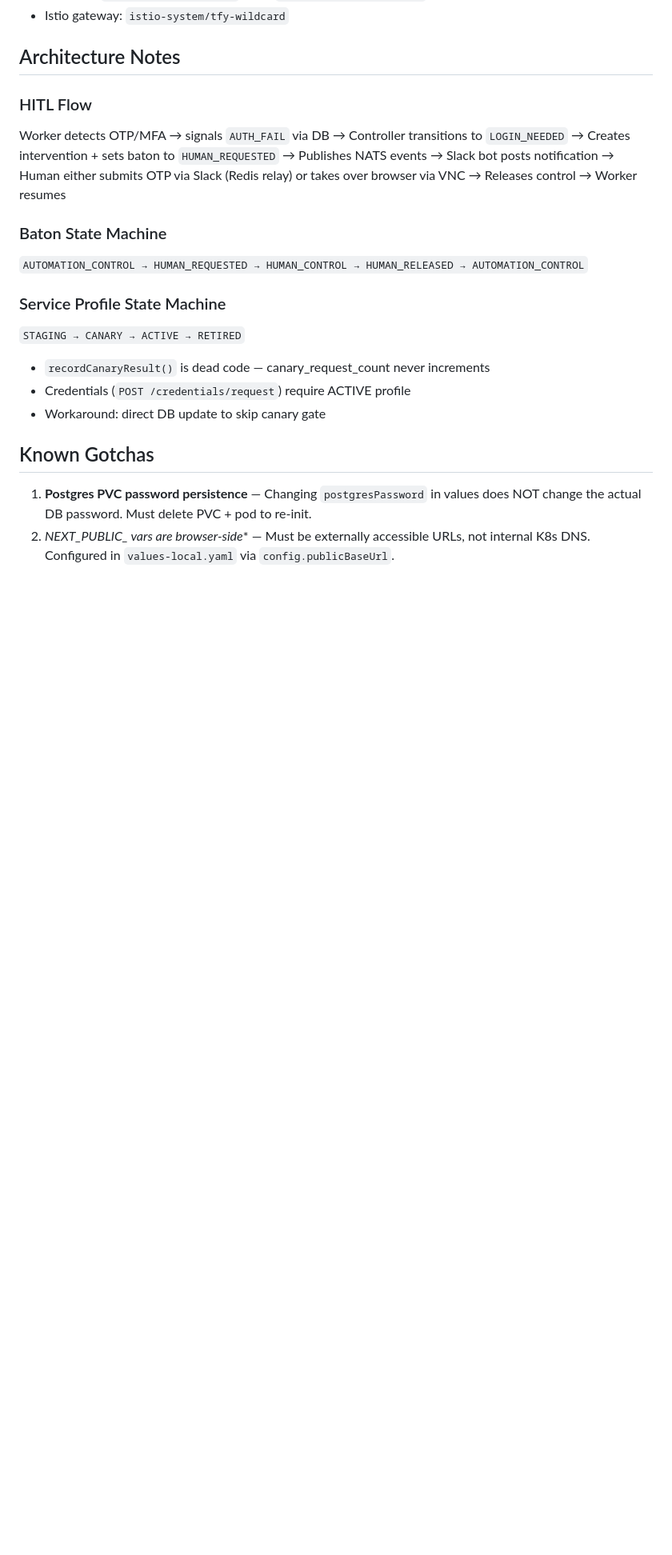
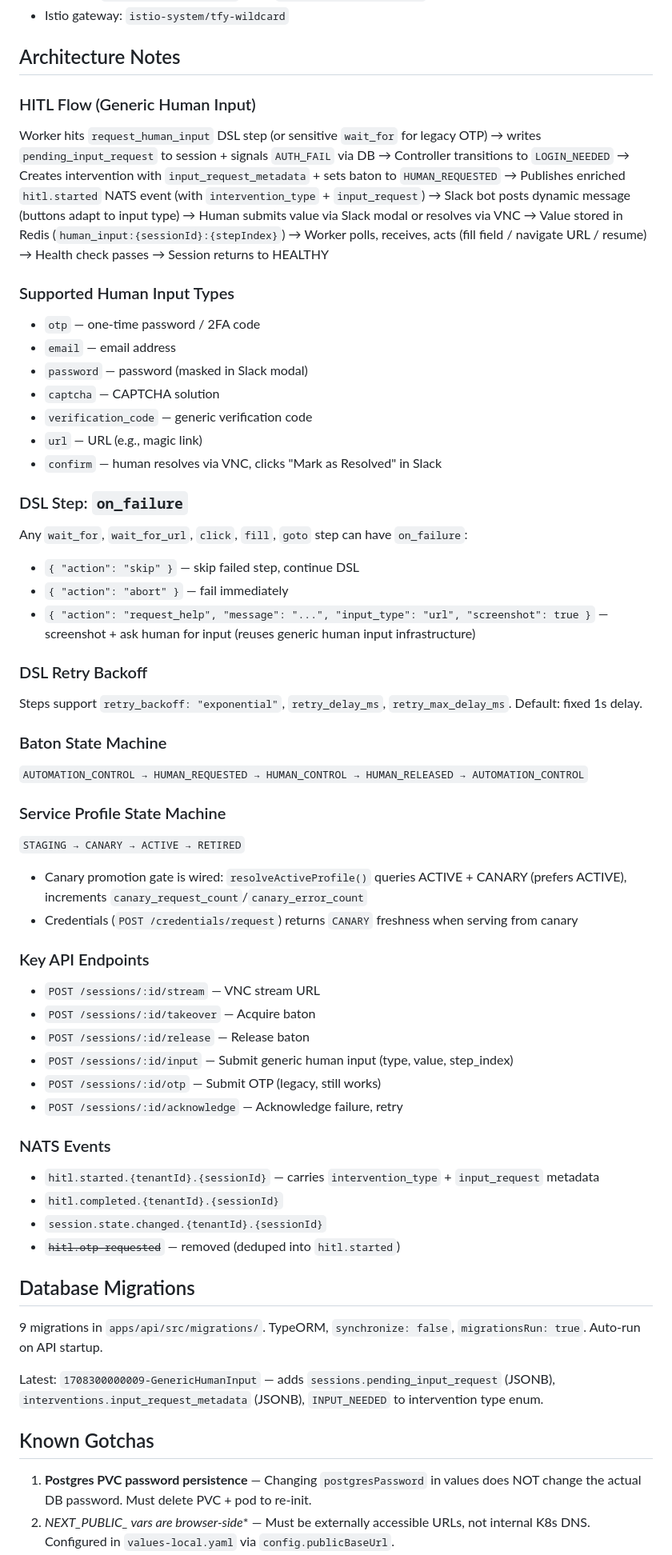
Before and after one commit to adoptai/tabby, a Markdown page: CLAUDE.md, the part around one of its changes. Shown at 80% size. Drawn GitHub-style; blank space fills up the shorter version.

Commit message:
docs: update CLAUDE.md for v1.0.0 release
Update project documentation to reflect all platform improvements:
- Generic human input system (7 input types replacing OTP-only)
- on_failure DSL handler for unexpected page detection
- DSL retry backoff (fixed + exponential)
- Canary promotion wired in credentials service
- Updated NATS events, API endpoints, architecture notes
- Added testing instructions and known gotchas

Co-Authored-By: Claude Opus 4.6 (1M context) <noreply@anthropic.com>

```diff
--- a/CLAUDE.md
+++ b/CLAUDE.md
@@ -91,17 +96,54 @@ PR titles MUST follow conventional commits (squash merge makes PR title the comm
 
 ## Architecture Notes
 
-### HITL Flow
-Worker detects OTP/MFA → signals `AUTH_FAIL` via DB → Controller transitions to `LOGIN_NEEDED` → Creates intervention + sets baton to `HUMAN_REQUESTED` → Publishes NATS events → Slack bot posts notification → Human either submits OTP via Slack (Redis relay) or takes over browser via VNC → Releases control → Worker resumes
+### HITL Flow (Generic Human Input)
+Worker hits `request_human_input` DSL step (or sensitive `wait_for` for legacy OTP) → writes `pending_input_request` to session + signals `AUTH_FAIL` via DB → Controller transitions to `LOGIN_NEEDED` → Creates intervention with `input_request_metadata` + sets baton to `HUMAN_REQUESTED` → Publishes enriched `hitl.started` NATS event (with `intervention_type` + `input_request`) → Slack bot posts dynamic message (buttons adapt to input type) → Human submits value via Slack modal or resolves via VNC → Value stored in Redis (`human_input:{sessionId}:{stepIndex}`) → Worker polls, receives, acts (fill field / navigate URL / resume) → Health check passes → Session returns to HEALTHY
+
+### Supported Human Input Types
+- `otp` — one-time password / 2FA code
+- `email` — email address
+- `password` — password (masked in Slack modal)
+- `captcha` — CAPTCHA solution
+- `verification_code` — generic verification code
+- `url` — URL (e.g., magic link)
+- `confirm` — human resolves via VNC, clicks "Mark as Resolved" in Slack
+
+### DSL Step: `on_failure`
+Any `wait_for`, `wait_for_url`, `click`, `fill`, `goto` step can have `on_failure`:
+- `{ "action": "skip" }` — skip failed step, continue DSL
+- `{ "action": "abort" }` — fail immediately
+- `{ "action": "request_help", "message": "...", "input_type": "url", "screenshot": true }` — screenshot + ask human for input (reuses generic human input infrastructure)
+
+### DSL Retry Backoff
+Steps support `retry_backoff: "exponential"`, `retry_delay_ms`, `retry_max_delay_ms`. Default: fixed 1s delay.
 
 ### Baton State Machine
 `AUTOMATION_CONTROL → HUMAN_REQUESTED → HUMAN_CONTROL → HUMAN_RELEASED → AUTOMATION_CONTROL`
 
 ### Service Profile State Machine
 `STAGING → CANARY → ACTIVE → RETIRED`
-- `recordCanaryResult()` is dead code — canary_request_count never increments
-- Credentials (`POST /credentials/request`) require ACTIVE profile
-- Workaround: direct DB update to skip canary gate
+- Canary promotion gate is wired: `resolveActiveProfile()` queries ACTIVE + CANARY (prefers ACTIVE), increments `canary_request_count`/`canary_error_count`
+- Credentials (`POST /credentials/request`) returns `CANARY` freshness when serving from canary
+
+### Key API Endpoints
+- `POST /sessions/:id/stream` — VNC stream URL
+- `POST /sessions/:id/takeover` — Acquire baton
+- `POST /sessions/:id/release` — Release baton
+- `POST /sessions/:id/input` — Submit generic human input (type, value, step_index)
+- `POST /sessions/:id/otp` — Submit OTP (legacy, still works)
+- `POST /sessions/:id/acknowledge` — Acknowledge failure, retry
+
+### NATS Events
+- `hitl.started.{tenantId}.{sessionId}` — carries `intervention_type` + `input_request` metadata
+- `hitl.completed.{tenantId}.{sessionId}`
+- `session.state.changed.{tenantId}.{sessionId}`
+- ~~`hitl.otp-requested`~~ — removed (deduped into `hitl.started`)
+
+## Database Migrations
+
+9 migrations in `apps/api/src/migrations/`. TypeORM, `synchronize: false`, `migrationsRun: true`. Auto-run on API startup.
+
+Latest: `1708300000009-GenericHumanInput` — adds `sessions.pending_input_request` (JSONB), `interventions.input_request_metadata` (JSONB), `INPUT_NEEDED` to intervention type enum.
 
 ## Known Gotchas
 
```
Also changed, not shown: other parts of CLAUDE.md (+14 -9 lines).
